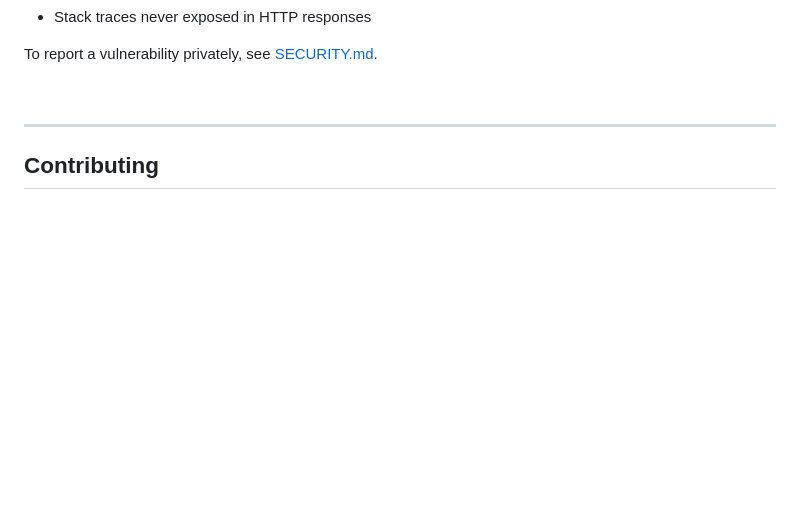
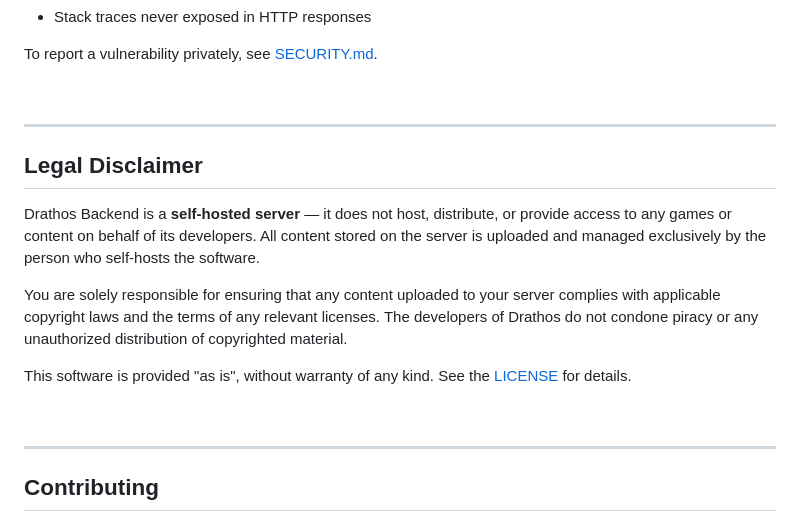
Before and after one commit to Valt1-0/drathos-backend, a Markdown page: README.md, the part around the change. Drawn GitHub-style; blank space fills up the shorter version.

Commit message:
docs: add legal disclaimer to README

```diff
--- a/README.md
+++ b/README.md
@@ -136,6 +136,18 @@ To report a vulnerability privately, see [SECURITY.md](SECURITY.md).
 
 ---
 
+## Legal Disclaimer
+
+Drathos Backend is a **self-hosted server** — it does not host, distribute, or provide access to any games or content on behalf of its developers. All content stored on the server is uploaded and managed exclusively by the person who self-hosts the software.
+
+You are solely responsible for ensuring that any content uploaded to your server complies with applicable copyright laws and the terms of any relevant licenses. The developers of Drathos do not condone piracy or any unauthorized distribution of copyrighted material.
+
+This software is provided "as is", without warranty of any kind. See the [LICENSE](LICENSE) for details.
+
+<br />
+
+---
+
 ## Contributing
 
 See [CONTRIBUTING.md](CONTRIBUTING.md) for development setup and pull request guidelines.
```
